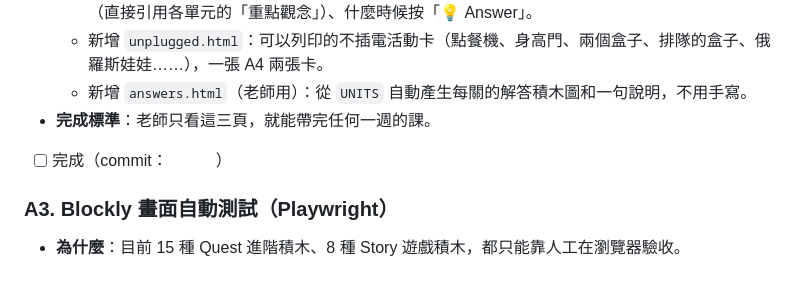
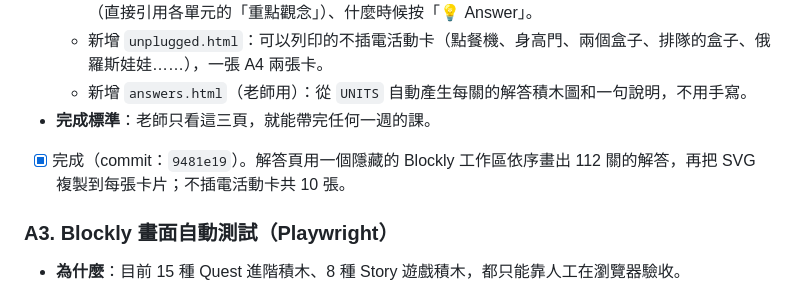
Before and after one commit to tmparz/re-blockly-game, a Markdown page: docs/20261004-001-roadmap.md, the part around the change. GitHub-like rendering.

Commit message:
docs(roadmap): tick A2 teacher guide
Co-Authored-By: Claude Opus 5.5 <noreply@anthropic.com>

```diff
--- a/docs/20261004-001-roadmap.md
+++ b/docs/20261004-001-roadmap.md
@@ -43,7 +43,7 @@
   - 新增 `unplugged.html`：可以列印的不插電活動卡（點餐機、身高門、兩個盒子、排隊的盒子、俄羅斯娃娃……），一張 A4 兩張卡。
   - 新增 `answers.html`（老師用）：從 `UNITS` 自動產生每關的解答積木圖和一句說明，不用手寫。
 - **完成標準**：老師只看這三頁，就能帶完任何一週的課。
-- [ ] 完成（commit：　　　）
+- [x] 完成（commit：`9481e19`）。解答頁用一個隱藏的 Blockly 工作區依序畫出 112 關的解答，再把 SVG 複製到每張卡片；不插電活動卡共 10 張。
 
 ### A3. Blockly 畫面自動測試（Playwright）
 - **為什麼**：目前 15 種 Quest 進階積木、8 種 Story 遊戲積木，都只能靠人工在瀏覽器驗收。
```
